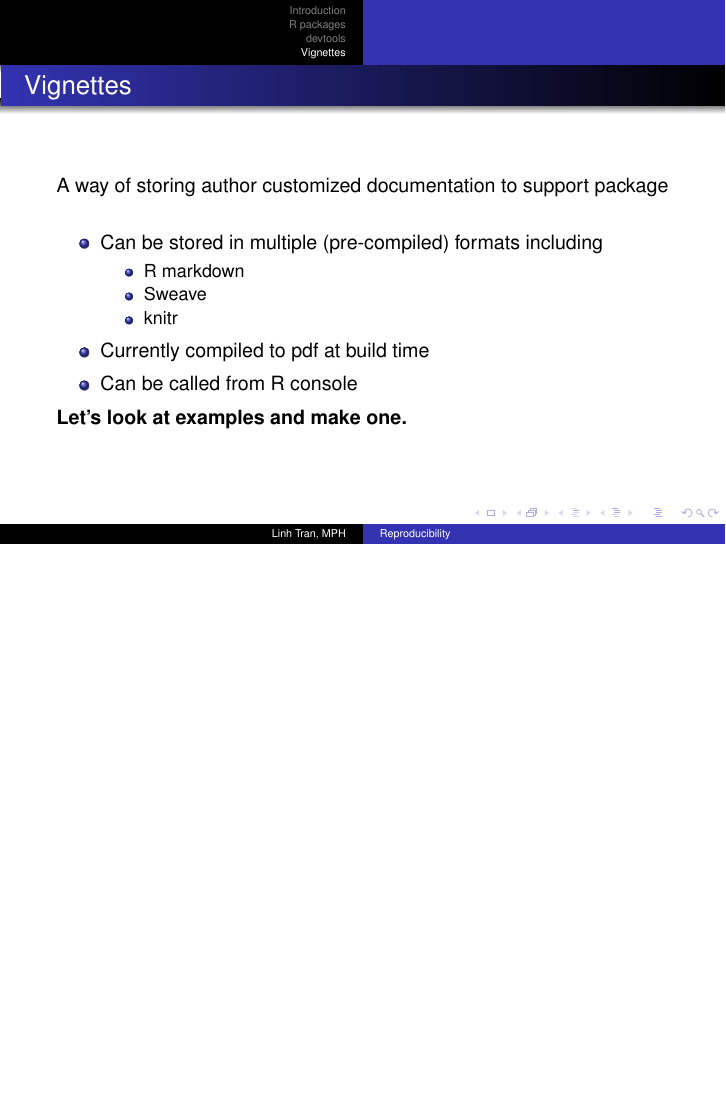
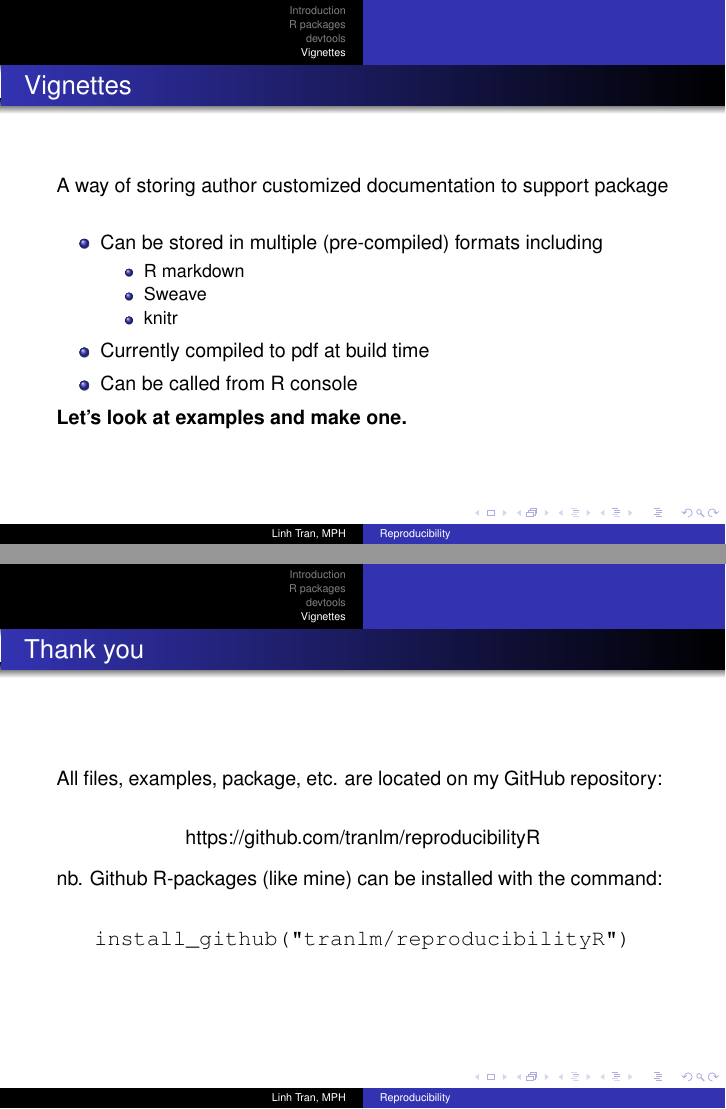
Before and after one commit to guhjy/reproducibilityR, LaTeX slides (inst/externalFiles/presentation/presentation.tex): page 21 of 21 before the commit and pages 21 and 22 of 22 after it, the two joined at a grey line, the shorter picture padded with empty space. Compiled offline with pdfLaTeX.

Commit message:
Updated slides

```diff
--- a/inst/externalFiles/presentation.tex
+++ b/inst/externalFiles/presentation/presentation.tex
@@ -382,4 +382,20 @@ A way of storing author customized documentation to support package
 \end{frame}
 
 
+%%%%%%%%%%%
+%% FINAL %%
+%%%%%%%%%%%
+\begin{frame}
+\frametitle{Thank you}
+All files, examples, package, etc. are located on my GitHub repository:
+\vspace{.1in}
+\center{https://github.com/tranlm/reproducibilityR} \\
+
+\vspace{.1in}
+nb. Github R-packages (like mine) can be installed with the command:
+\vspace{.1in}
+\center{\texttt{install\_github("tranlm/reproducibilityR")}}
+
+\end{frame}
+
 \end{document}
```
Also changed, not shown: inst/externalFiles/presentation.pdf (deleted), inst/externalFiles/presentation/figures/Berkeley_Logo.pdf (renamed from inst/externalFiles/figures/Berkeley_Logo.pdf), inst/externalFiles/presentation/figures/Department_Logo.png (renamed from inst/externalFiles/figures/Department_Logo.png), inst/externalFiles/presentation/figures/School_Logo.png (renamed from inst/externalFiles/figures/School_Logo.png), inst/externalFiles/presentation/presentation.pdf (added), inst/externalFiles/presentation/pzccal.sty (renamed from inst/externalFiles/pzccal.sty), inst/externalFiles/ref/GitHub repository.pdf (added), 15 other files.
